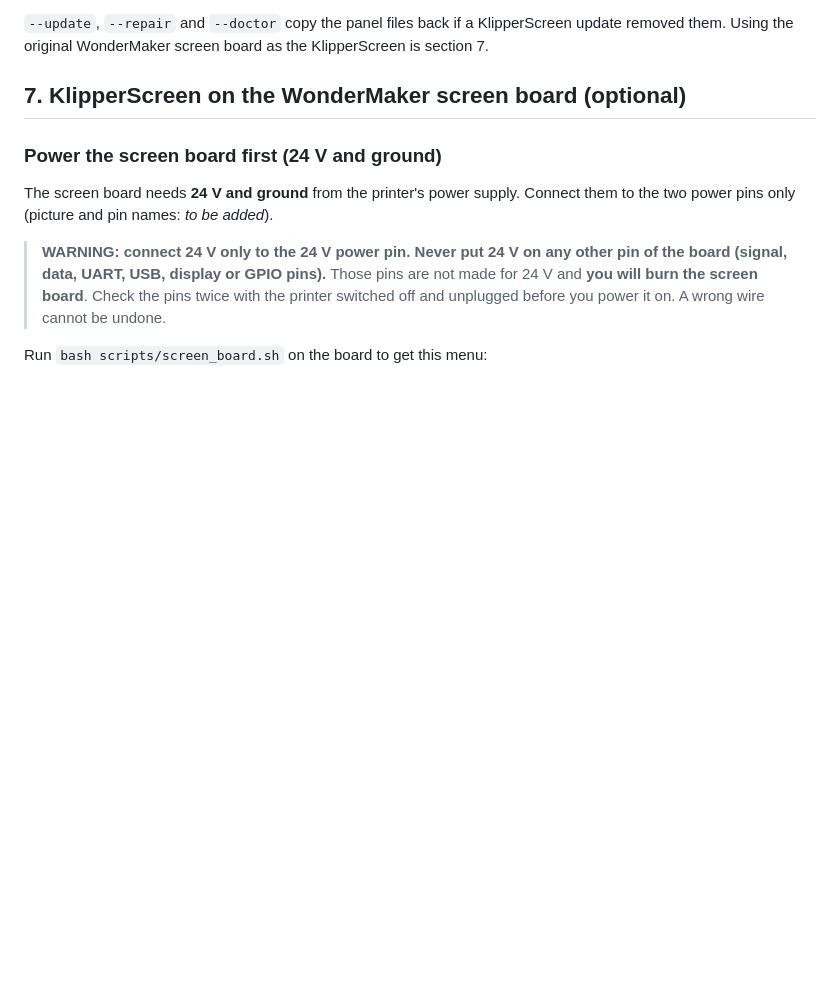
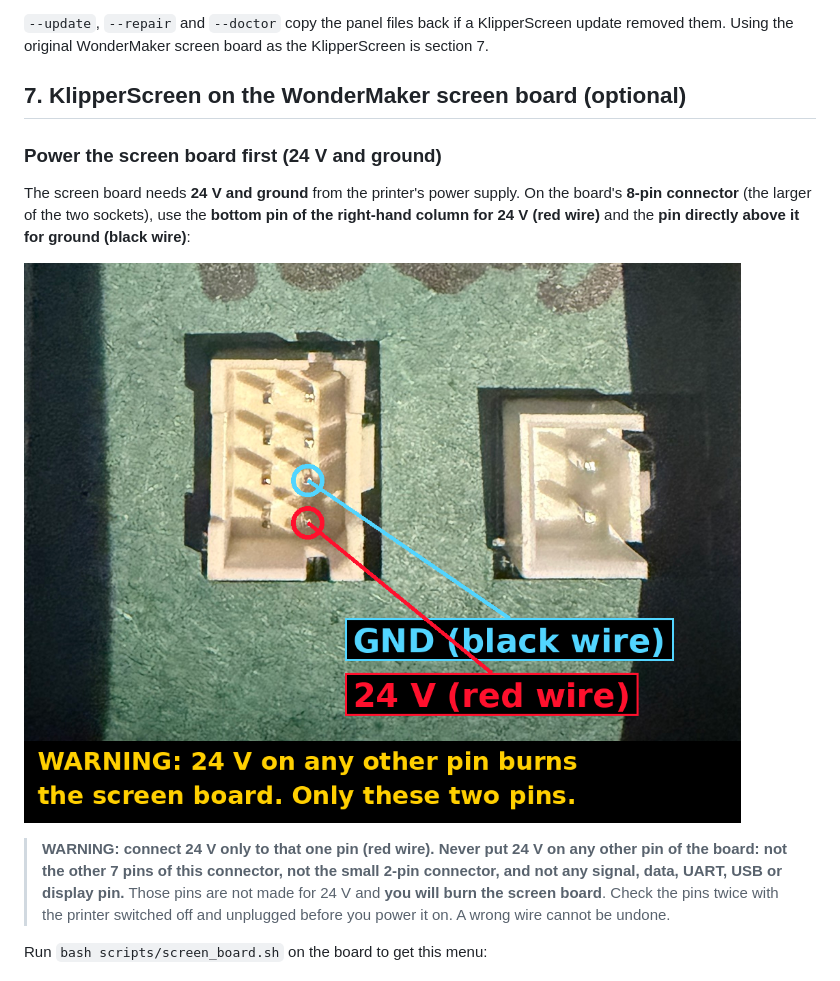
Before and after one commit to ducati1198/wm-ultra-rpi, a Markdown page: README.md, the part around the change. GitHub-like rendering; pictures changed too: docs/img/screen-board-power.png (added); blank space fills up the shorter version.

Commit message:
1.23.56: README: screen board power pins picture (24 V and ground)
Co-Authored-By: Claude Sonnet 5.5 <noreply@anthropic.com>
Claude-Session: https://claude.ai/code/session_0188cJYRY7ZSqCguqTL3TYPE

```diff
--- a/README.md
+++ b/README.md
@@ -447,9 +447,11 @@ The `grid` layout shows the same pages as cards instead of tabs;.
 
 ### Power the screen board first (24 V and ground)
 
-The screen board needs **24 V and ground** from the printer's power supply. Connect them to the two power pins only (picture and pin names: *to be added*).
+The screen board needs **24 V and ground** from the printer's power supply. On the board's **8-pin connector** (the larger of the two sockets), use the **bottom pin of the right-hand column for 24 V (red wire)** and the **pin directly above it for ground (black wire)**:
 
-> **WARNING: connect 24 V only to the 24 V power pin. Never put 24 V on any other pin of the board (signal, data, UART, USB, display or GPIO pins).** Those pins are not made for 24 V and **you will burn the screen board**. Check the pins twice with the printer switched off and unplugged before you power it on. A wrong wire cannot be undone.
+![Screen board power pins: 24 V and ground on the 8-pin connector](docs/img/screen-board-power.png)
+
+> **WARNING: connect 24 V only to that one pin (red wire). Never put 24 V on any other pin of the board: not the other 7 pins of this connector, not the small 2-pin connector, and not any signal, data, UART, USB or display pin.** Those pins are not made for 24 V and **you will burn the screen board**. Check the pins twice with the printer switched off and unplugged before you power it on. A wrong wire cannot be undone.
 
 Run `bash scripts/screen_board.sh` on the board to get this menu:
 
```
Also changed, not shown: CHANGELOG.md (+5 -1 lines), 1 other file.
